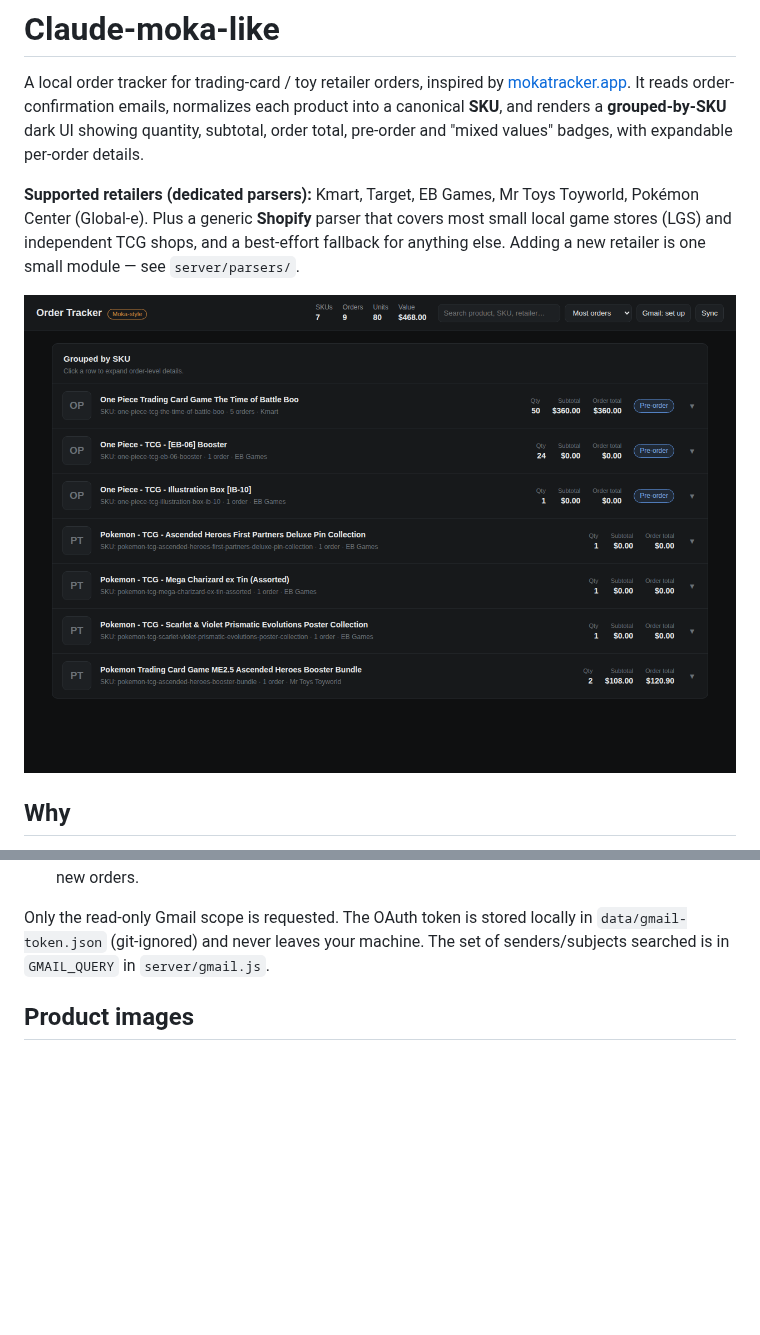
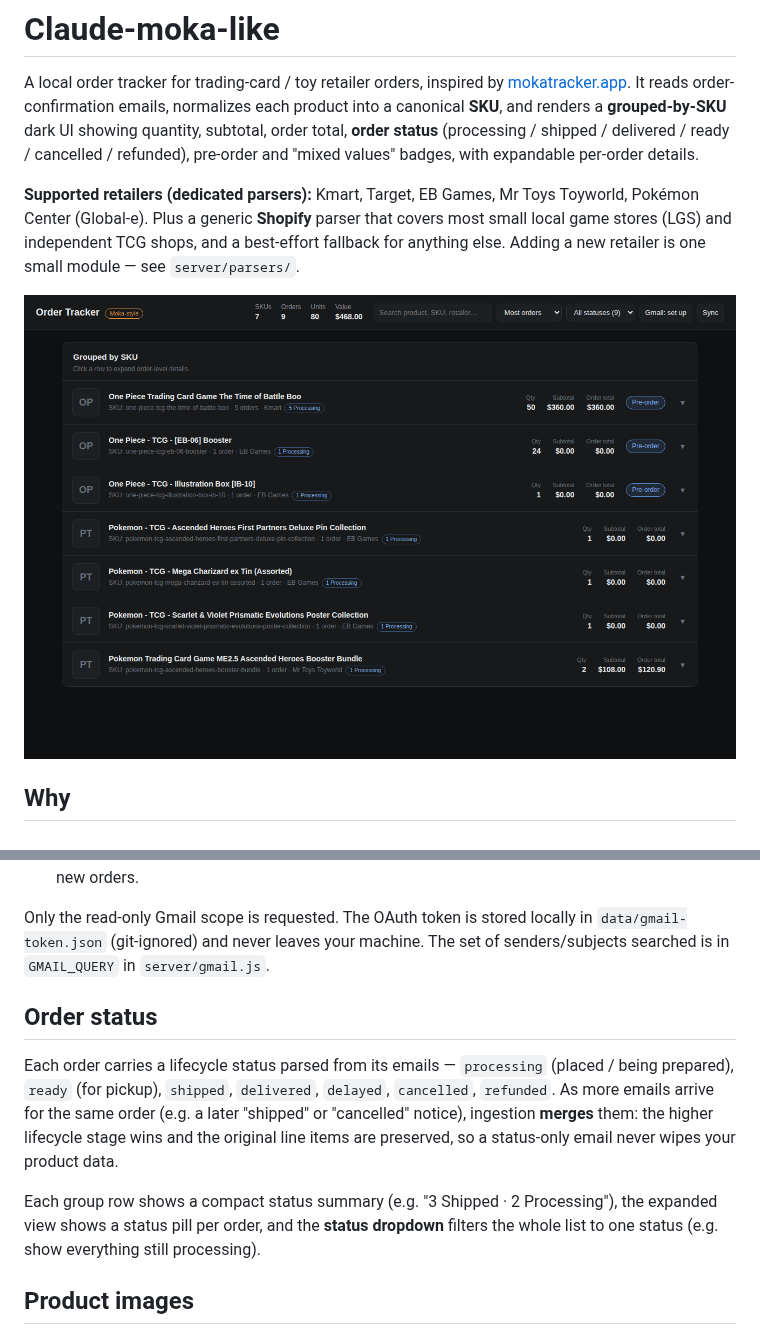
Before and after one commit to BlakeDeForest/Claude-moka-like, a Markdown page: README.md, 2 parts joined by grey strips. GitHub-like rendering; pictures changed too: docs/screenshot.png; blank space fills up the shorter version.

```diff
--- a/README.md
+++ b/README.md
@@ -3,8 +3,9 @@
 A local order tracker for trading-card / toy retailer orders, inspired by
 [mokatracker.app](https://mokatracker.app/). It reads order-confirmation emails,
 normalizes each product into a canonical **SKU**, and renders a
-**grouped-by-SKU** dark UI showing quantity, subtotal, order total, pre-order and
-"mixed values" badges, with expandable per-order details.
+**grouped-by-SKU** dark UI showing quantity, subtotal, order total, **order
+status** (processing / shipped / delivered / ready / cancelled / refunded),
+pre-order and "mixed values" badges, with expandable per-order details.
 
 **Supported retailers (dedicated parsers):** Kmart, Target, EB Games, Mr Toys
 Toyworld, Pokémon Center (Global-e). Plus a generic **Shopify** parser that
@@ -99,6 +100,19 @@ Only the read-only Gmail scope is requested. The OAuth token is stored locally
 in `data/gmail-token.json` (git-ignored) and never leaves your machine. The set
 of senders/subjects searched is in `GMAIL_QUERY` in `server/gmail.js`.
 
+## Order status
+
+Each order carries a lifecycle status parsed from its emails — `processing`
+(placed / being prepared), `ready` (for pickup), `shipped`, `delivered`,
+`delayed`, `cancelled`, `refunded`. As more emails arrive for the same order
+(e.g. a later "shipped" or "cancelled" notice), ingestion **merges** them: the
+higher lifecycle stage wins and the original line items are preserved, so a
+status-only email never wipes your product data.
+
+Each group row shows a compact status summary (e.g. "3 Shipped · 2 Processing"),
+the expanded view shows a status pill per order, and the **status dropdown**
+filters the whole list to one status (e.g. show everything still processing).
+
 ## Product images
 
 Order emails don't contain real product images, so each SKU starts with an
```
Also changed, not shown: 13 other files.
